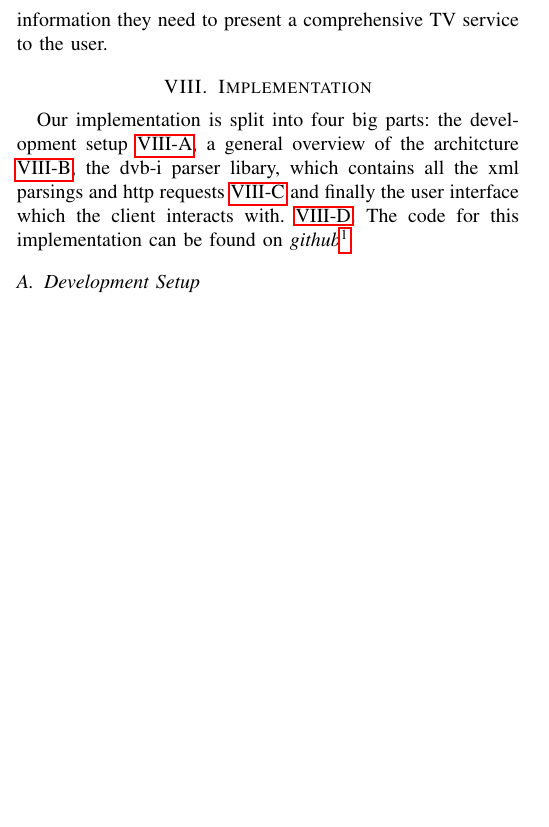
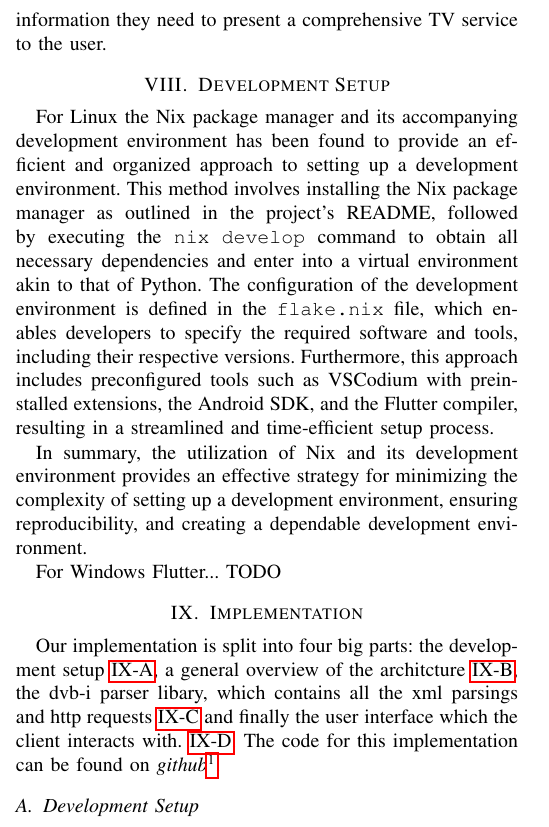
Before and after one commit to AWT-DVBI/dvbi_client, a LaTeX paper (report/conference_101719.tex): part of one column of page 3 of 4, cut so that both start at the same text, the shorter picture padded with empty space. Compiled offline with pdfLaTeX; a missing font is replaced by an installed copy or a similar font; a LaTeX package or settings file that is missing is left out.

Commit message:
Added development environment

```diff
--- a/report/conference_101719.tex
+++ b/report/conference_101719.tex
@@ -139,8 +139,13 @@ Clients can also query the ProgramInfo endpoint to retrieve additional metadata
 Overall, the DVB-I protocol provides a standard mechanism for delivering linear television services over the internet, with the aim of providing a seamless viewing experience across multiple devices without any limitations. The use of REST APIs and XML-based formats for delivering information about TV channels and shows enables clients to easily retrieve the information they need to present a comprehensive TV service to the user.
 
 
+\section{Development Setup}
 
+For Linux the Nix package manager and its accompanying development environment has been found to provide an efficient and organized approach to setting up a development environment. This method involves installing the Nix package manager as outlined in the project's README, followed by executing the \texttt{nix develop} command to obtain all necessary dependencies and enter into a virtual environment akin to that of Python. The configuration of the development environment is defined in the \texttt{flake.nix} file, which enables developers to specify the required software and tools, including their respective versions. Furthermore, this approach includes preconfigured tools such as VSCodium with preinstalled extensions, the Android SDK, and the Flutter compiler, resulting in a streamlined and time-efficient setup process.
 
+In summary, the utilization of Nix and its development environment provides an effective strategy for minimizing the complexity of setting up a development environment, ensuring reproducibility, and creating a dependable development environment.
+
+For Windows Flutter... TODO
 
 \begin{comment}
 
```
Also changed, not shown: report/figures/nix-flake.png (added), 1 other file.
